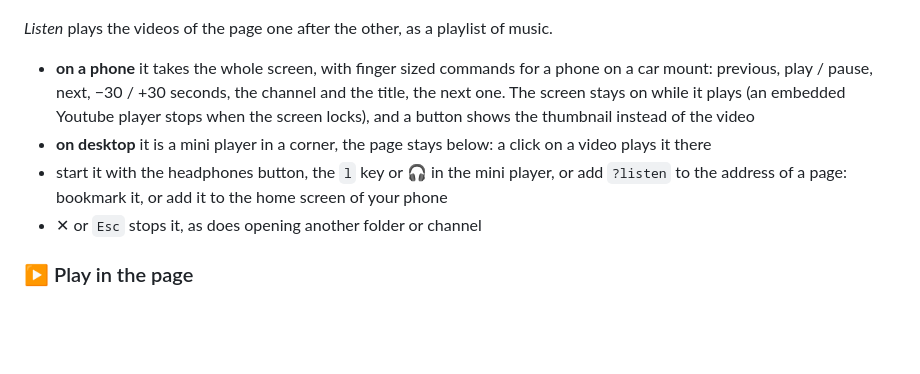
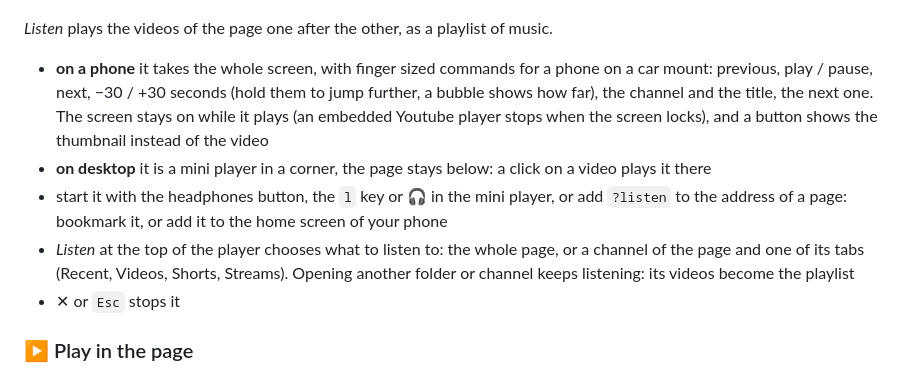
Before and after one commit to essembeh/YouRSS, a Markdown page: README.md, the part around the change. GitHub-like rendering; blank space fills up the shorter version.

Commit message:
📝 README: hold −30 / +30, choose what to listen to, opening a channel keeps listening
Co-Authored-By: Claude Opus 5.5 (1M context) <noreply@anthropic.com>

```diff
--- a/README.md
+++ b/README.md
@@ -59,10 +59,11 @@ Turn on *Show new videos* in the settings and the videos you played for a few se
 
 *Listen* plays the videos of the page one after the other, as a playlist of music.
 
-- **on a phone** it takes the whole screen, with finger sized commands for a phone on a car mount: previous, play / pause, next, −30 / +30 seconds, the channel and the title, the next one. The screen stays on while it plays (an embedded Youtube player stops when the screen locks), and a button shows the thumbnail instead of the video
+- **on a phone** it takes the whole screen, with finger sized commands for a phone on a car mount: previous, play / pause, next, −30 / +30 seconds (hold them to jump further, a bubble shows how far), the channel and the title, the next one. The screen stays on while it plays (an embedded Youtube player stops when the screen locks), and a button shows the thumbnail instead of the video
 - **on desktop** it is a mini player in a corner, the page stays below: a click on a video plays it there
 - start it with the headphones button, the `l` key or 🎧 in the mini player, or add `?listen` to the address of a page: bookmark it, or add it to the home screen of your phone
-- ✕ or `Esc` stops it, as does opening another folder or channel
+- *Listen* at the top of the player chooses what to listen to: the whole page, or a channel of the page and one of its tabs (Recent, Videos, Shorts, Streams). Opening another folder or channel keeps listening: its videos become the playlist
+- ✕ or `Esc` stops it
 
 ### ▶️ Play in the page
 
```
